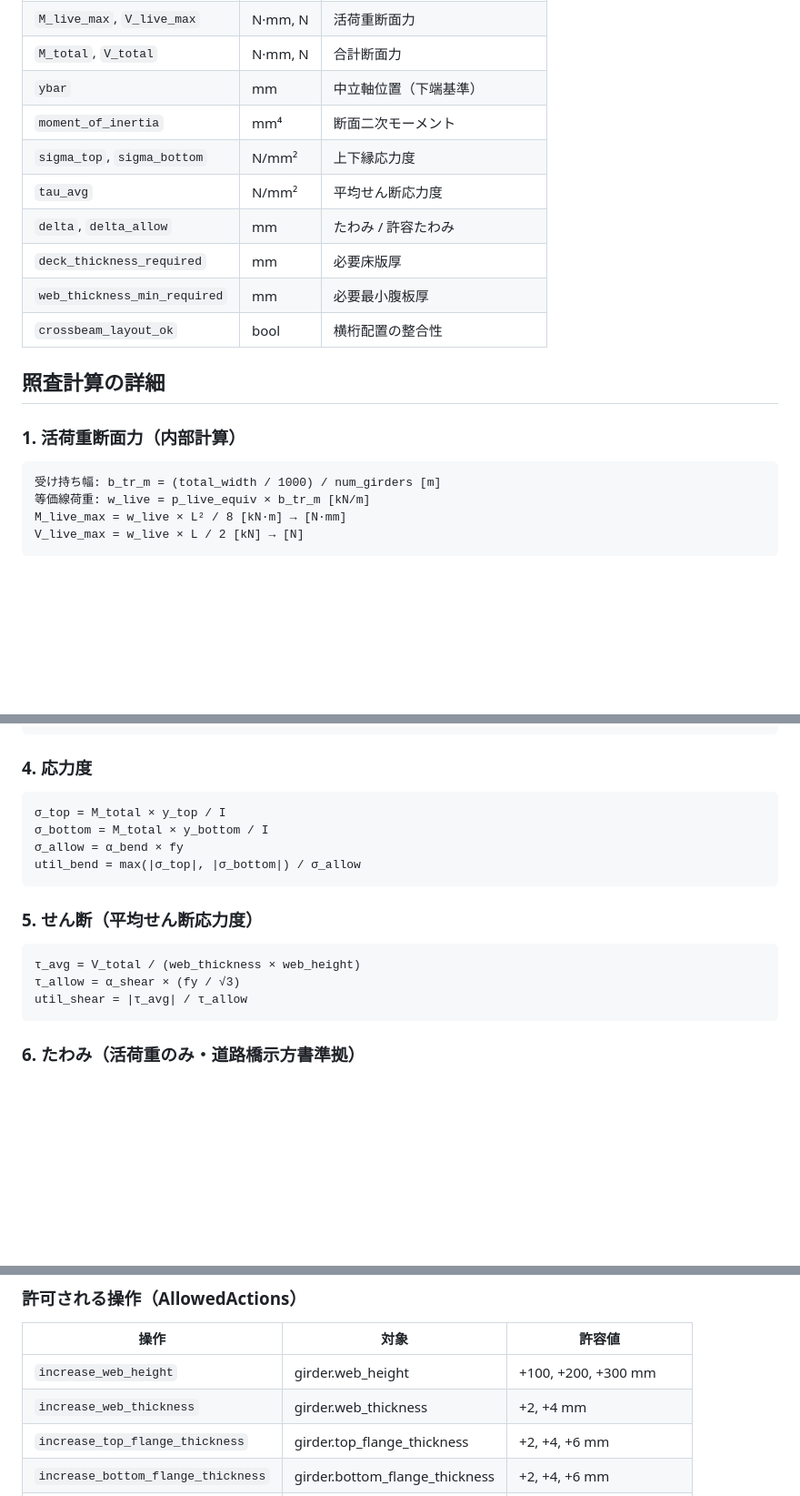
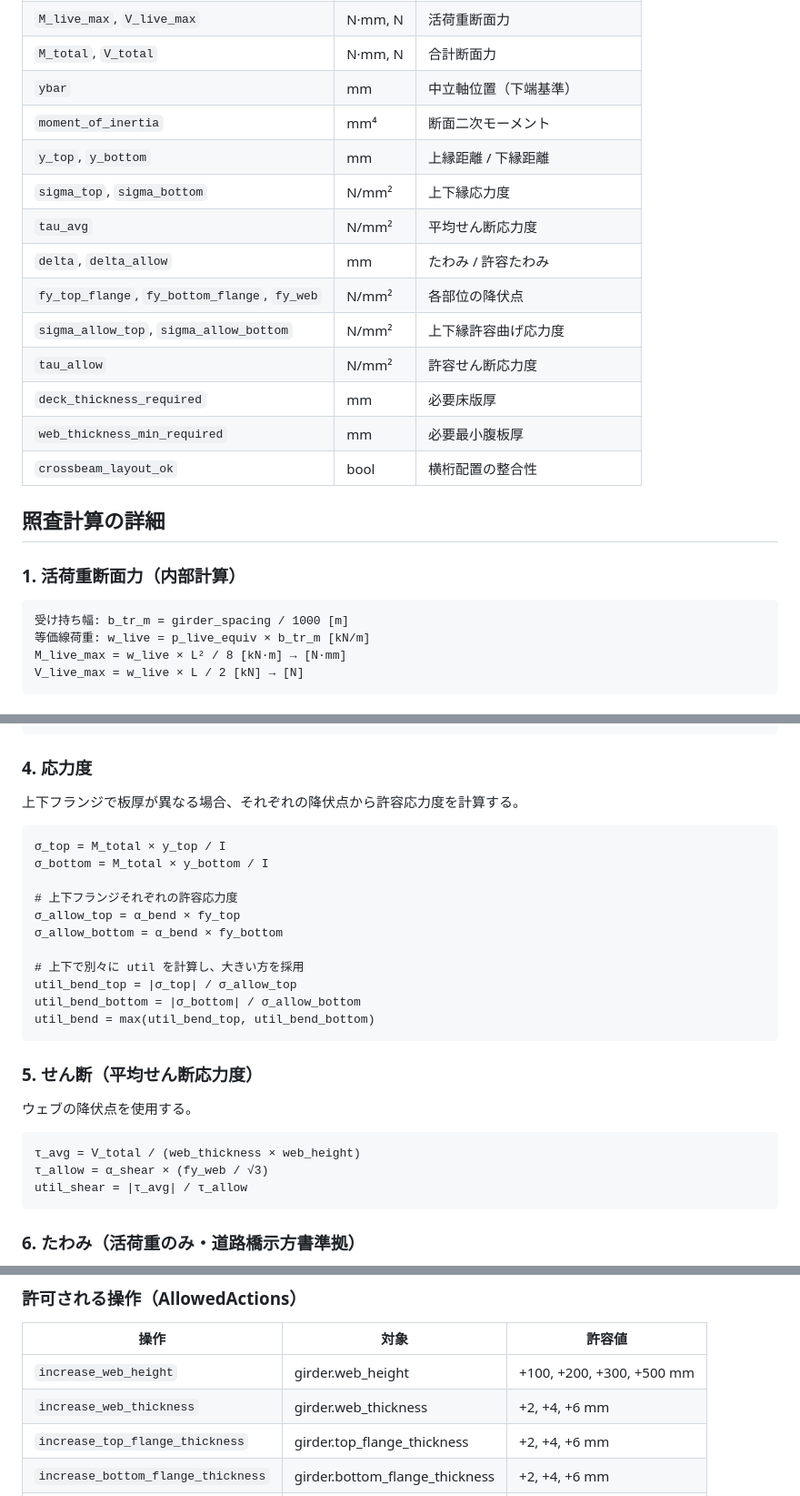
Before and after one commit to UT-Team-Chun/AgenticGenBrim, a Markdown page: docs/COMPONENT_JUDGE.md, 3 parts joined by grey strips. Shown at 91% size. GitHub-like rendering; blank space fills up the shorter version.

Commit message:
doc更新

````diff
--- a/docs/COMPONENT_JUDGE.md
+++ b/docs/COMPONENT_JUDGE.md
@@ -75,9 +76,13 @@ class JudgeReport(BaseModel):
 | `M_total`, `V_total` | N·mm, N | 合計断面力 |
 | `ybar` | mm | 中立軸位置（下端基準） |
 | `moment_of_inertia` | mm⁴ | 断面二次モーメント |
+| `y_top`, `y_bottom` | mm | 上縁距離 / 下縁距離 |
 | `sigma_top`, `sigma_bottom` | N/mm² | 上下縁応力度 |
 | `tau_avg` | N/mm² | 平均せん断応力度 |
 | `delta`, `delta_allow` | mm | たわみ / 許容たわみ |
+| `fy_top_flange`, `fy_bottom_flange`, `fy_web` | N/mm² | 各部位の降伏点 |
+| `sigma_allow_top`, `sigma_allow_bottom` | N/mm² | 上下縁許容曲げ応力度 |
+| `tau_allow` | N/mm² | 許容せん断応力度 |
 | `deck_thickness_required` | mm | 必要床版厚 |
 | `web_thickness_min_required` | mm | 必要最小腹板厚 |
 | `crossbeam_layout_ok` | bool | 横桁配置の整合性 |
@@ -87,7 +92,7 @@ class JudgeReport(BaseModel):
 ### 1. 活荷重断面力（内部計算）
 
 ```
-受け持ち幅: b_tr_m = (total_width / 1000) / num_girders [m]
+受け持ち幅: b_tr_m = girder_spacing / 1000 [m]
 等価線荷重: w_live = p_live_equiv × b_tr_m [kN/m]
 M_live_max = w_live × L² / 8 [kN·m] → [N·mm]
 V_live_max = w_live × L / 2 [kN] → [N]
@@ -114,18 +119,29 @@ V_dead = w_dead × L / 2 [N]
 
 ### 4. 応力度
 
+上下フランジで板厚が異なる場合、それぞれの降伏点から許容応力度を計算する。
+
 ```
 σ_top = M_total × y_top / I
 σ_bottom = M_total × y_bottom / I
-σ_allow = α_bend × fy
-util_bend = max(|σ_top|, |σ_bottom|) / σ_allow
+
+# 上下フランジそれぞれの許容応力度
+σ_allow_top = α_bend × fy_top
+σ_allow_bottom = α_bend × fy_bottom
+
+# 上下で別々に util を計算し、大きい方を採用
+util_bend_top = |σ_top| / σ_allow_top
+util_bend_bottom = |σ_bottom| / σ_allow_bottom
+util_bend = max(util_bend_top, util_bend_bottom)
 ```
 
 ### 5. せん断（平均せん断応力度）
 
+ウェブの降伏点を使用する。
+
 ```
 τ_avg = V_total / (web_thickness × web_height)
-τ_allow = α_shear × (fy / √3)
+τ_allow = α_shear × (fy_web / √3)
 util_shear = |τ_avg| / τ_allow
 ```
 
@@ -189,8 +205,8 @@ util_web_slenderness = t_min / web_thickness
 
 | 操作 | 対象 | 許容値 |
 |------|------|--------|
-| `increase_web_height` | girder.web_height | +100, +200, +300 mm |
-| `increase_web_thickness` | girder.web_thickness | +2, +4 mm |
+| `increase_web_height` | girder.web_height | +100, +200, +300, +500 mm |
+| `increase_web_thickness` | girder.web_thickness | +2, +4, +6 mm |
 | `increase_top_flange_thickness` | girder.top_flange_thickness | +2, +4, +6 mm |
 | `increase_bottom_flange_thickness` | girder.bottom_flange_thickness | +2, +4, +6 mm |
 | `increase_top_flange_width` | girder.top_flange_width | +50, +100 mm |
````
Also changed, not shown: other parts of docs/COMPONENT_JUDGE.md (+5 -4 lines).
